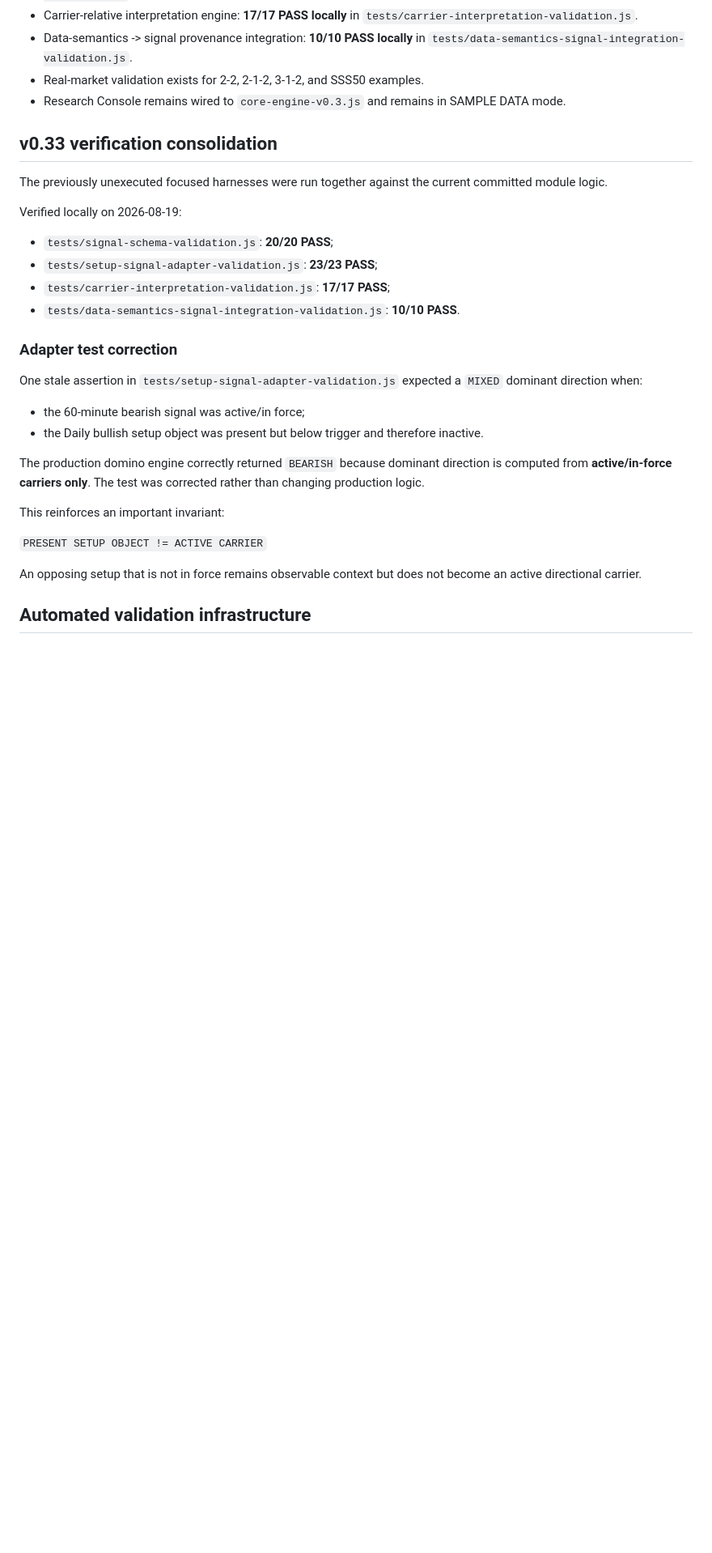
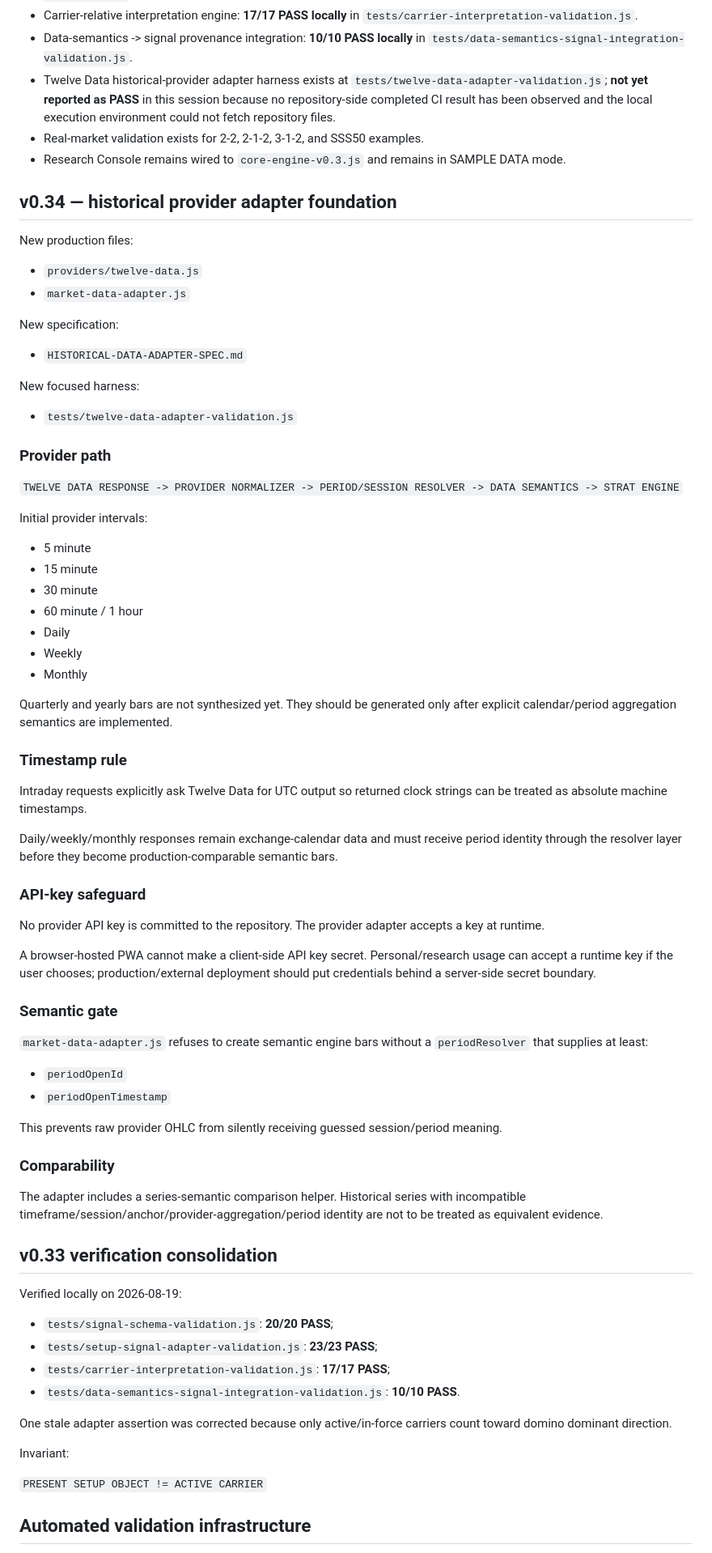
Before and after one commit to phshbone/Strat-scanner, a Markdown page: VALIDATION.md, the part around one of its changes. Shown at 81% size. Drawn GitHub-style; blank space fills up the shorter version.

Commit message:
Record historical provider adapter phase v0.34

```diff
--- a/VALIDATION.md
+++ b/VALIDATION.md
@@ -24,12 +24,62 @@ Date: 2026-08-19
 - Core setup -> signal -> lifecycle -> domino adapter: **23/23 PASS locally** in `tests/setup-signal-adapter-validation.js` after correcting one stale test expectation.
 - Carrier-relative interpretation engine: **17/17 PASS locally** in `tests/carrier-interpretation-validation.js`.
 - Data-semantics -> signal provenance integration: **10/10 PASS locally** in `tests/data-semantics-signal-integration-validation.js`.
+- Twelve Data historical-provider adapter harness exists at `tests/twelve-data-adapter-validation.js`; **not yet reported as PASS** in this session because no repository-side completed CI result has been observed and the local execution environment could not fetch repository files.
 - Real-market validation exists for 2-2, 2-1-2, 3-1-2, and SSS50 examples.
 - Research Console remains wired to `core-engine-v0.3.js` and remains in SAMPLE DATA mode.
 
+## v0.34 — historical provider adapter foundation
+
+New production files:
+- `providers/twelve-data.js`
+- `market-data-adapter.js`
+
+New specification:
+- `HISTORICAL-DATA-ADAPTER-SPEC.md`
+
+New focused harness:
+- `tests/twelve-data-adapter-validation.js`
+
+### Provider path
+
+`TWELVE DATA RESPONSE -> PROVIDER NORMALIZER -> PERIOD/SESSION RESOLVER -> DATA SEMANTICS -> STRAT ENGINE`
+
+Initial provider intervals:
+- 5 minute
+- 15 minute
+- 30 minute
+- 60 minute / 1 hour
+- Daily
+- Weekly
+- Monthly
+
+Quarterly and yearly bars are not synthesized yet. They should be generated only after explicit calendar/period aggregation semantics are implemented.
+
+### Timestamp rule
+
+Intraday requests explicitly ask Twelve Data for UTC output so returned clock strings can be treated as absolute machine timestamps.
+
+Daily/weekly/monthly responses remain exchange-calendar data and must receive period identity through the resolver layer before they become production-comparable semantic bars.
+
+### API-key safeguard
+
+No provider API key is committed to the repository. The provider adapter accepts a key at runtime.
+
+A browser-hosted PWA cannot make a client-side API key secret. Personal/research usage can accept a runtime key if the user chooses; production/external deployment should put credentials behind a server-side secret boundary.
+
+### Semantic gate
+
+`market-data-adapter.js` refuses to create semantic engine bars without a `periodResolver` that supplies at least:
+- `periodOpenId`
+- `periodOpenTimestamp`
+
+This prevents raw provider OHLC from silently receiving guessed session/period meaning.
+
+### Comparability
+
+The adapter includes a series-semantic comparison helper. Historical series with incompatible timeframe/session/anchor/provider-aggregation/period identity are not to be treated as equivalent evidence.
+
 ## v0.33 verification consolidation
-
-The previously unexecuted focused harnesses were run together against the current committed module logic.
 
 Verified locally on 2026-08-19:
 - `tests/signal-schema-validation.js`: **20/20 PASS**;
@@ -37,19 +87,11 @@ Verified locally on 2026-08-19:
 - `tests/carrier-interpretation-validation.js`: **17/17 PASS**;
 - `tests/data-semantics-signal-integration-validation.js`: **10/10 PASS**.
 
-### Adapter test correction
+One stale adapter assertion was corrected because only active/in-force carriers count toward domino dominant direction.
 
-One stale assertion in `tests/setup-signal-adapter-validation.js` expected a `MIXED` dominant direction when:
-- the 60-minute bearish signal was active/in force;
-- the Daily bullish setup object was present but below trigger and therefore inactive.
-
-The production domino engine correctly returned `BEARISH` because dominant direction is computed from **active/in-force carriers only**. The test was corrected rather than changing production logic.
-
-This reinforces an important invariant:
+Invariant:
 
 `PRESENT SETUP OBJECT != ACTIVE CARRIER`
 
-An opposing setup that is not in force remains observable context but does not become an active directional carrier.
-
 ## Automated validation infrastructure
 
```
Also changed, not shown: other parts of VALIDATION.md (+14 -12 lines).
